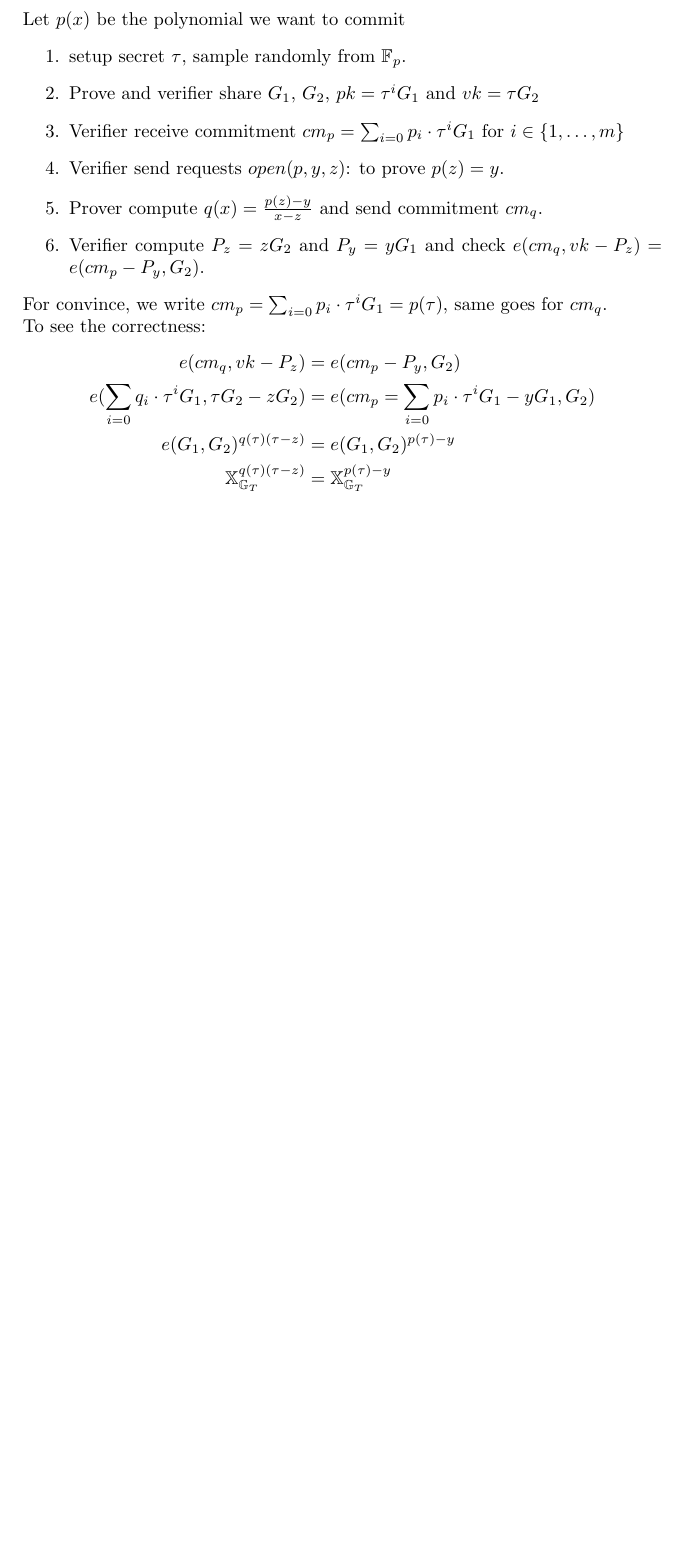
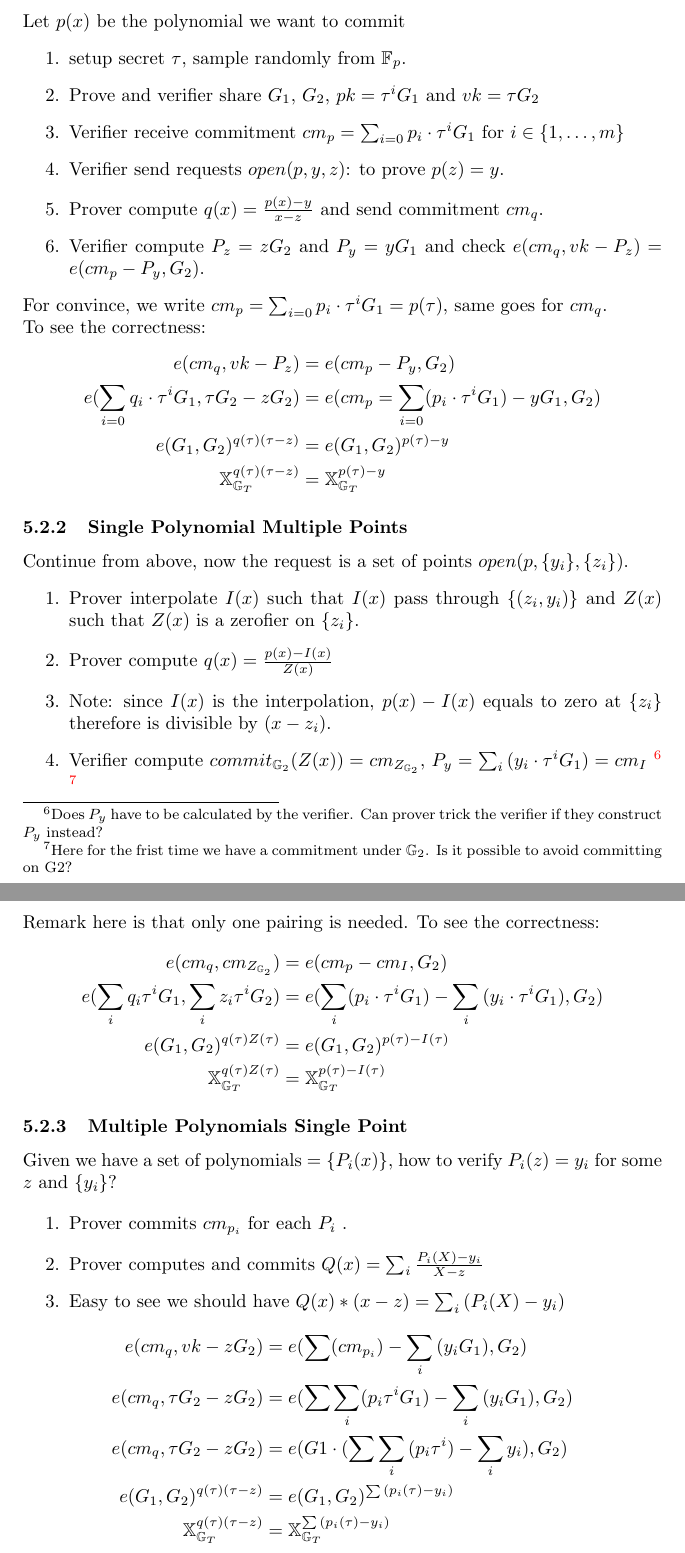
Before and after one commit to XiaowenHu96/zk-notes, a LaTeX document (notes.tex): part of page 16 of 16 before the commit and two parts of pages 16 and 17 of 18 after it, the two joined at a grey line, cut so that both start at the same text, the shorter picture padded with empty space. The pictures show the PDF file notes.pdf that the author committed with the source.

Commit message:
Fix issues

```diff
--- a/notes.tex
+++ b/notes.tex
@@ -877,4 +878,8 @@ Continue from above, now the request is a set of points $open(p, \{y_i\}, \{z_i\
     \item Prover compute $q(x) = \frac{p(x) - I(x)}{Z(x)}$
     \item Note: since $I(x)$ is the interpolation, $p(x) - I(x)$ equals to zero at
         $\{z_i\}$ therefore is divisible by $(x - z_i)$.
-    \item Verifier compute $P_z = \sum_i{(\tau - z_i )}\cdot G_2$, $P_y =
+    \item Verifier compute $commit_{\mathbb{G}_2}(Z(x)) =
+        cm_{Z_{\mathbb{G}_2}}$, $P_y = \sum_i{(y_i\cdot\tau^{i}G_1)} = cm_{I}$
+        \footnote{Does $P_y$ have to be calculated by the verifier. Can prover
+        trick the verifier if they construct $P_y$ instead?}
+        \footnote{Here for the frist time we have a commitment under $\mathbb{G}_2$. Is it possible to avoid committing on G2?}
@@ -886,13 +888,36 @@ Remark here is that only one pairing is needed.
 To see the correctness:
 \[
 \begin{aligned}
-    e({cm}_q, P_z) &= e({cm}_p-{cm}_I, G_2)\\
-    e(\sum_{i=0}q_i \cdot \tau^iG_1, G_2 \cdot \sum_i{(\tau - z_i)})
-                   &= e(\sum_{i=0}(p_i \cdot \tau^iG_1)-
+    e({cm}_q, cm_{Z_{\mathbb{G}_2}}) &= e({cm}_p-{cm}_I, G_2)\\
+    e(\sum_{i}q_i \tau^iG_1, \sum_i{z_i \tau^i G_2})
+                   &= e(\sum_{i}(p_i \cdot \tau^iG_1)-
                    \sum_i{(y_i\cdot\tau^{i}G_1)}, G_2)\\
-    e(G_1, G_2)^{q(\tau)\prod_i{(\tau - z_i)}} &= e(G_1,G_2)^{p(\tau)-I(\tau)}\\
-    \mathbb{X}^{q(\tau)\prod_i{(\tau - z_i)}}_{\mathbb{G}_T} &= \mathbb{X}^{p(\tau)-I(\tau)}_{\mathbb{G}_T}
+    e(G_1, G_2)^{q(\tau)Z(\tau)} &= e(G_1,G_2)^{p(\tau)-I(\tau)}\\
+    \mathbb{X}^{q(\tau)Z(\tau)}_{\mathbb{G}_T} &= \mathbb{X}^{p(\tau)-I(\tau)}_{\mathbb{G}_T}
 \end{aligned}
 \]
 
+\subsubsection{Multiple Polynomials Single Point}
+Given we have a set of polynomials = $\{P_i(x)\}$, how to verify
+$P_i(z) = y_i$ for some $z$ and $\{y_i\}$?
 
+\begin{enumerate}
+    \item Prover commits $cm_{p_i}$ for each $P_i$ .
+    \item Prover computes and commits $Q(x) = \sum_i{\frac{P_i(X) - y_i}{X-z}}$
+    \item Easy to see we should have $Q(x) * (x-z) = \sum_i{(P_i(X) - y_i)}$
+\end{enumerate}
+\[
+\begin{aligned}
+    e({cm}_q, vk - zG_2) &= e(\sum({cm}_{p_i})-\sum_i{(y_i G_1)}, G_2)\\
+    e({cm}_q, \tau G_2 - zG_2) &= e(\sum\sum_i(p_i\tau^i G_1)
+                            -\sum_i{(y_i G_1)}, G_2)\\
+    e({cm}_q, \tau G_2 - zG_2) &= e(G1\cdot (\sum\sum_i{(p_i\tau^i)} - \sum_i{y_i}), G_2)\\
+    e(G_1, G_2)^{q(\tau)(\tau - z)} &= e(G_1,G_2)^{\sum{(p_i(\tau)-y_i)}}\\
+    \mathbb{X}^{q(\tau)(\tau - z)}_{\mathbb{G}_T} &= \mathbb{X}^{\sum{(p_i(\tau)-y_i)}}_{\mathbb{G}_T}
+\end{aligned}
+\]
+\newpage
+\subsubsection{Multiple Polynomials Multiple Points}
+Given a set of points $\{z_{i}\}$, where each point correspond to a set of polynomials
+$\{P_{ij}(x)\}$, how to prove each point is correctly opened at their
+corresponded polynomials?
@@ -898,0 +930,2 @@ To see the correctness:
+Now consider:
+\begin{description}
@@ -899 +937,20 @@ To see the correctness:
+\begin{description}
+    \item For each point $z_i$, prover computes $Q_i(X)$ and $cm_{q} = commit(\sum_i
+        Q_i(X))$
+    \item Prover also compute $cm_p = \sum(cm_{p_i})$
+    \item Verifier compute $P_z = G_2 \sum_i(\tau - z_i)$ and $P_y = \sum_i(y_i G_1)$
+\end{description}
+
+\[
+\begin{aligned}
+    e({cm}_q, P_z) &= e(\sum({cm}_{p_i})-P_y, G_2)\\
+    e(\sum\sum_i Q_i\tau^iG_1, G_2 \sum_i(\tau - z_i)) &=
+    e(\sum({cm}_{p_i})-\sum_i{(y_i G_1)}, G_2)\\
+    e(G_1, \tau G_2)^{\prod Q(\tau) \prod(\tau - z_i)} &= e(\sum\sum_i(p_i\tau^i G_1)
+                            -\sum_i{(y_i G_1)}, G_2)\\
+    e({cm}_q, \tau G_2 - zG_2) &= e(G1\cdot (\sum\sum_i{(p_i\tau^i)} - \sum_i{y_i}), G_2)\\
+    e(G_1, G_2)^{q(\tau)(\tau - z)} &= e(G_1,G_2)^{\sum{(p_i(\tau)-y_i)}}\\
+    \mathbb{X}^{q(\tau)(\tau - z)}_{\mathbb{G}_T} &= \mathbb{X}^{\sum{(p_i(\tau)-y_i)}}_{\mathbb{G}_T}
+\end{aligned}
+\]
 \end{document}
```
Also changed, not shown: notes.pdf, notes.tex (17 more changed lines).
